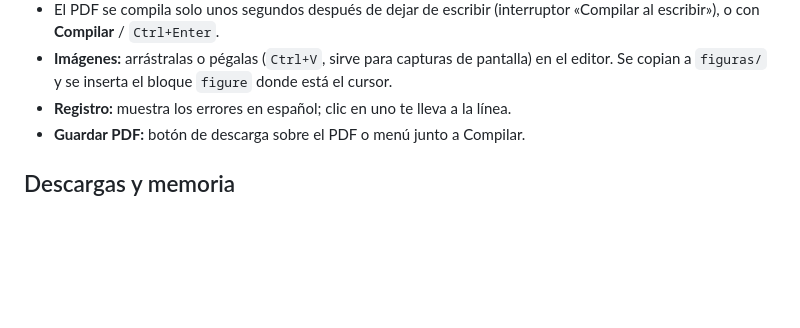
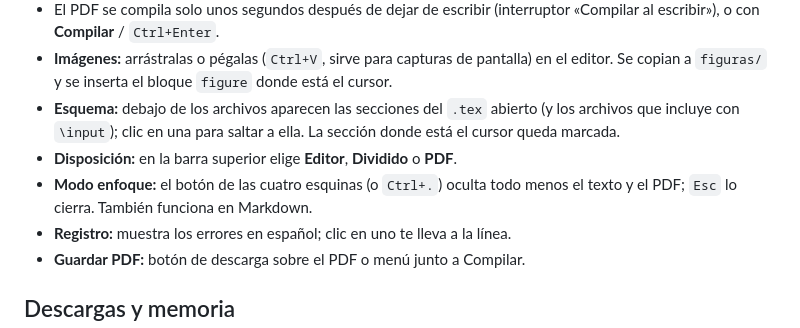
Before and after one commit to JoseH1105/Folio, a Markdown page: README.md, the part around the change. Drawn GitHub-style; blank space fills up the shorter version.

```diff
--- a/README.md
+++ b/README.md
@@ -58,6 +58,12 @@ Windows no la bloquea porque no usa scripts: Edge hace la instalación.
   (interruptor «Compilar al escribir»), o con **Compilar** / `Ctrl+Enter`.
 - **Imágenes:** arrástralas o pégalas (`Ctrl+V`, sirve para capturas de pantalla) en el
   editor. Se copian a `figuras/` y se inserta el bloque `figure` donde está el cursor.
+- **Esquema:** debajo de los archivos aparecen las secciones del `.tex` abierto (y los
+  archivos que incluye con `\input`); clic en una para saltar a ella. La sección donde
+  está el cursor queda marcada.
+- **Disposición:** en la barra superior elige **Editor**, **Dividido** o **PDF**.
+- **Modo enfoque:** el botón de las cuatro esquinas (o `Ctrl+.`) oculta todo menos el
+  texto y el PDF; `Esc` lo cierra. También funciona en Markdown.
 - **Registro:** muestra los errores en español; clic en uno te lleva a la línea.
 - **Guardar PDF:** botón de descarga sobre el PDF o menú junto a Compilar.
 
```
Also changed, not shown: DESIGN.md (added, +60 -0 lines), icons/icon-192.png, icons/icon-512.png, icons/icon-maskable.png, 6 other files.
